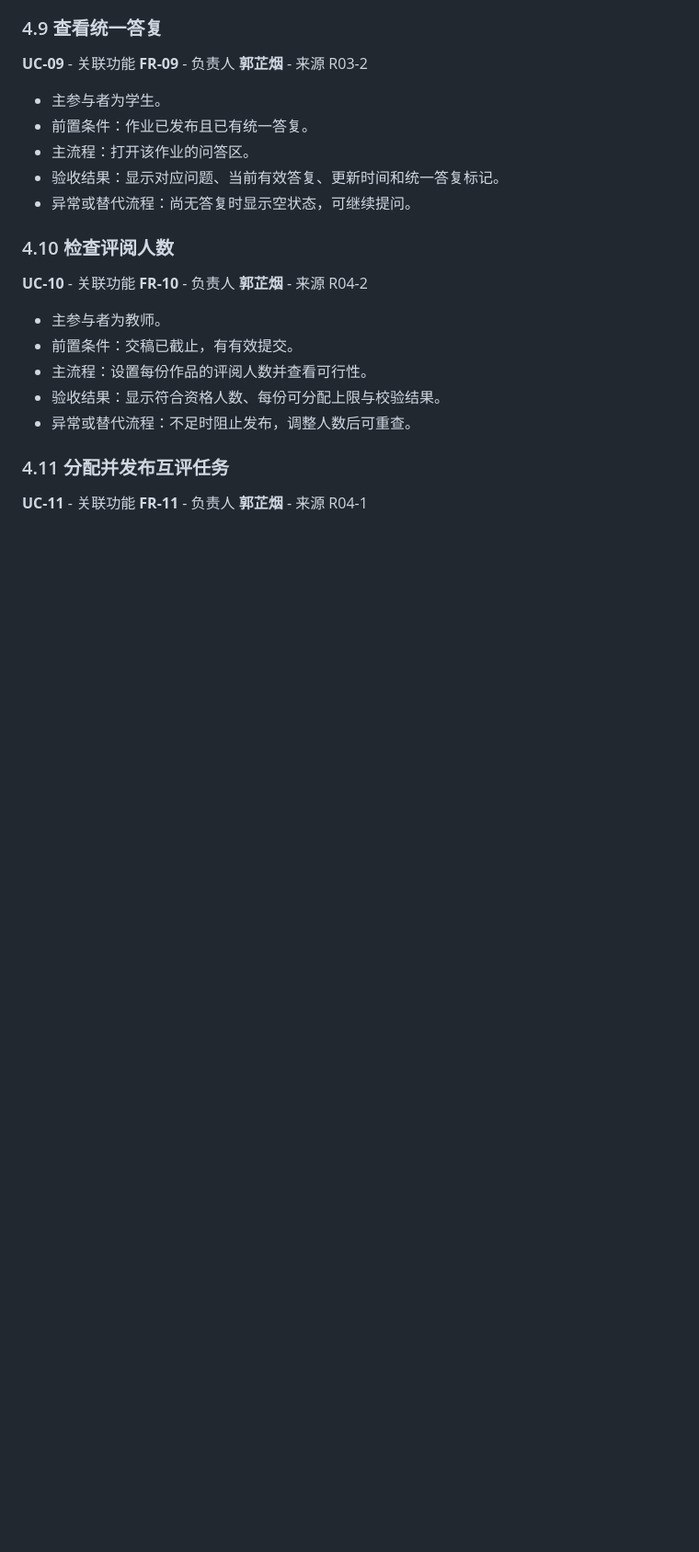
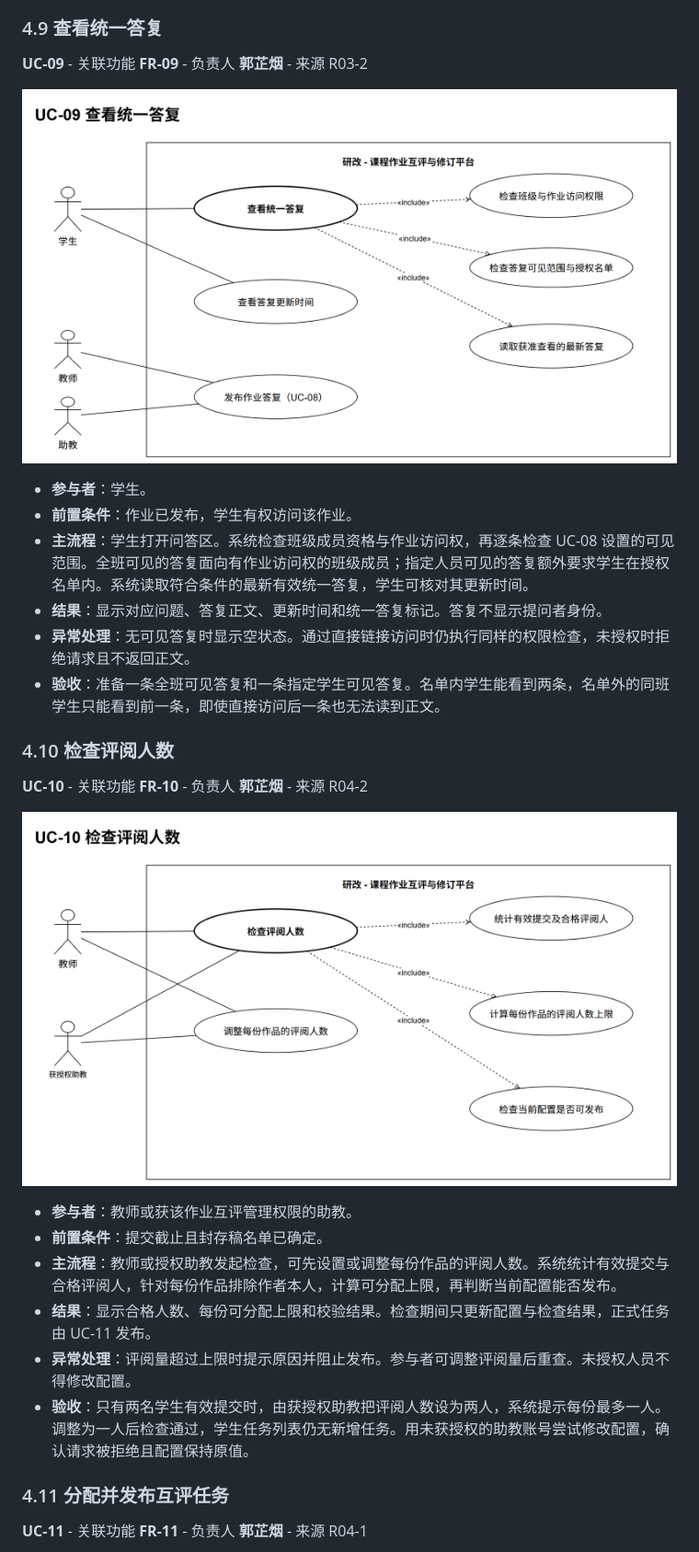
Before and after one commit to CasttiFlorenz/software-engineering-course-design, a Markdown page: docs/requirements/SRS.md, the part around one of its changes. Shown at 92% size. Drawn GitHub-style; pictures changed too: docs/models/UC-09.png (added), docs/models/UC-10.png (added); blank space fills up the shorter version.

```diff
--- a/docs/requirements/SRS.md
+++ b/docs/requirements/SRS.md
@@ -154,21 +157,27 @@
 
 **UC-09** - 关联功能 **FR-09** - 负责人 **郭芷烟** - 来源 R03-2
 
-- 主参与者为学生。
-- 前置条件：作业已发布且已有统一答复。
-- 主流程：打开该作业的问答区。
-- 验收结果：显示对应问题、当前有效答复、更新时间和统一答复标记。
-- 异常或替代流程：尚无答复时显示空状态，可继续提问。
+![UC-09 UML 用例图](../models/UC-09.png)
+
+- **参与者**：学生。
+- **前置条件**：作业已发布，学生有权访问该作业。
+- **主流程**：学生打开问答区。系统检查班级成员资格与作业访问权，再逐条检查 UC-08 设置的可见范围。全班可见的答复面向有作业访问权的班级成员；指定人员可见的答复额外要求学生在授权名单内。系统读取符合条件的最新有效统一答复，学生可核对其更新时间。
+- **结果**：显示对应问题、答复正文、更新时间和统一答复标记。答复不显示提问者身份。
+- **异常处理**：无可见答复时显示空状态。通过直接链接访问时仍执行同样的权限检查，未授权时拒绝请求且不返回正文。
+- **验收**：准备一条全班可见答复和一条指定学生可见答复。名单内学生能看到两条，名单外的同班学生只能看到前一条，即使直接访问后一条也无法读到正文。
 
 ### 4.10 检查评阅人数
 
 **UC-10** - 关联功能 **FR-10** - 负责人 **郭芷烟** - 来源 R04-2
 
-- 主参与者为教师。
-- 前置条件：交稿已截止，有有效提交。
-- 主流程：设置每份作品的评阅人数并查看可行性。
-- 验收结果：显示符合资格人数、每份可分配上限与校验结果。
-- 异常或替代流程：不足时阻止发布，调整人数后可重查。
+![UC-10 UML 用例图](../models/UC-10.png)
+
+- **参与者**：教师或获该作业互评管理权限的助教。
+- **前置条件**：提交截止且封存稿名单已确定。
+- **主流程**：教师或授权助教发起检查，可先设置或调整每份作品的评阅人数。系统统计有效提交与合格评阅人，针对每份作品排除作者本人，计算可分配上限，再判断当前配置能否发布。
+- **结果**：显示合格人数、每份可分配上限和校验结果。检查期间只更新配置与检查结果，正式任务由 UC-11 发布。
+- **异常处理**：评阅量超过上限时提示原因并阻止发布。参与者可调整评阅量后重查。未授权人员不得修改配置。
+- **验收**：只有两名学生有效提交时，由获授权助教把评阅人数设为两人，系统提示每份最多一人。调整为一人后检查通过，学生任务列表仍无新增任务。用未获授权的助教账号尝试修改配置，确认请求被拒绝且配置保持原值。
 
 ### 4.11 分配并发布互评任务
 
```
Also changed, not shown: other parts of docs/requirements/SRS.md (+23 -17 lines), docs/models/UC-07.png (added), docs/models/UC-11.png (added), 4 other files.
